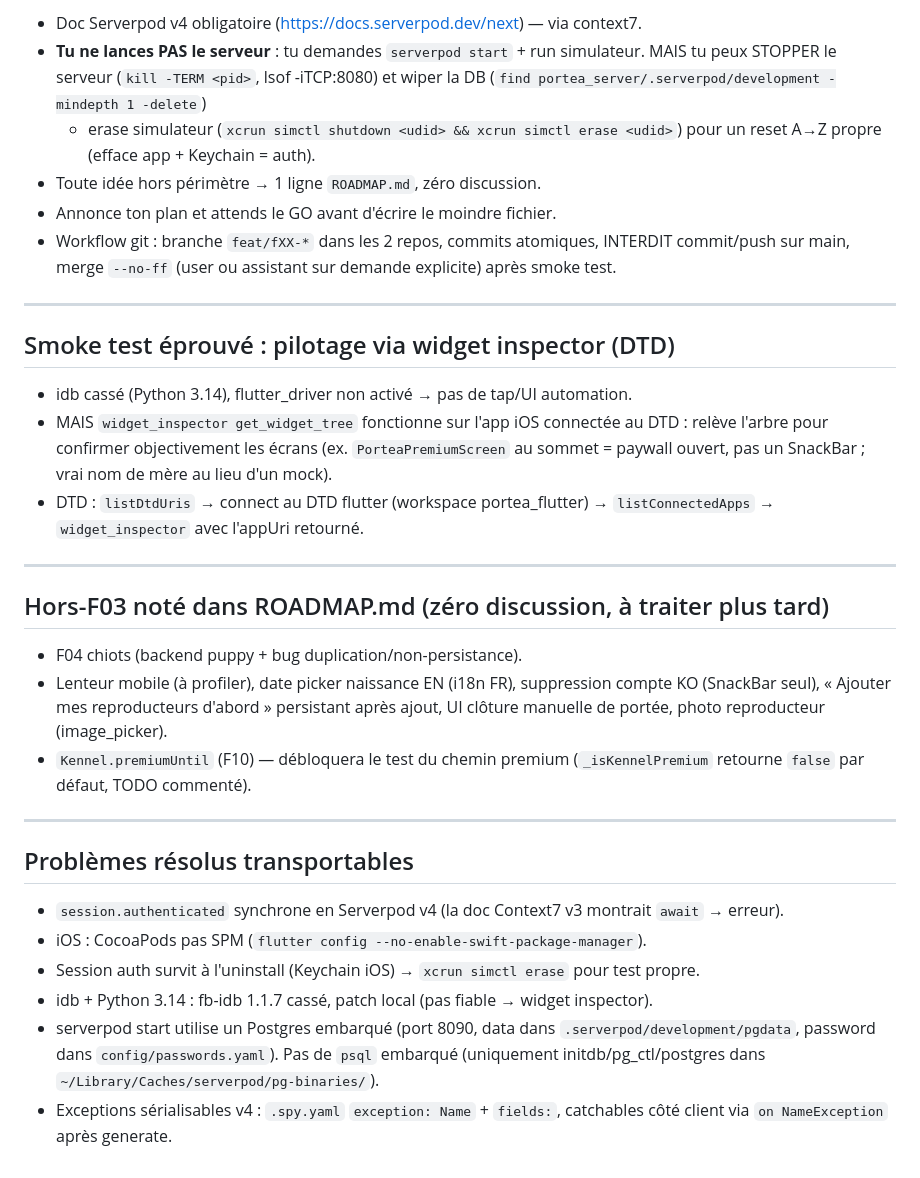
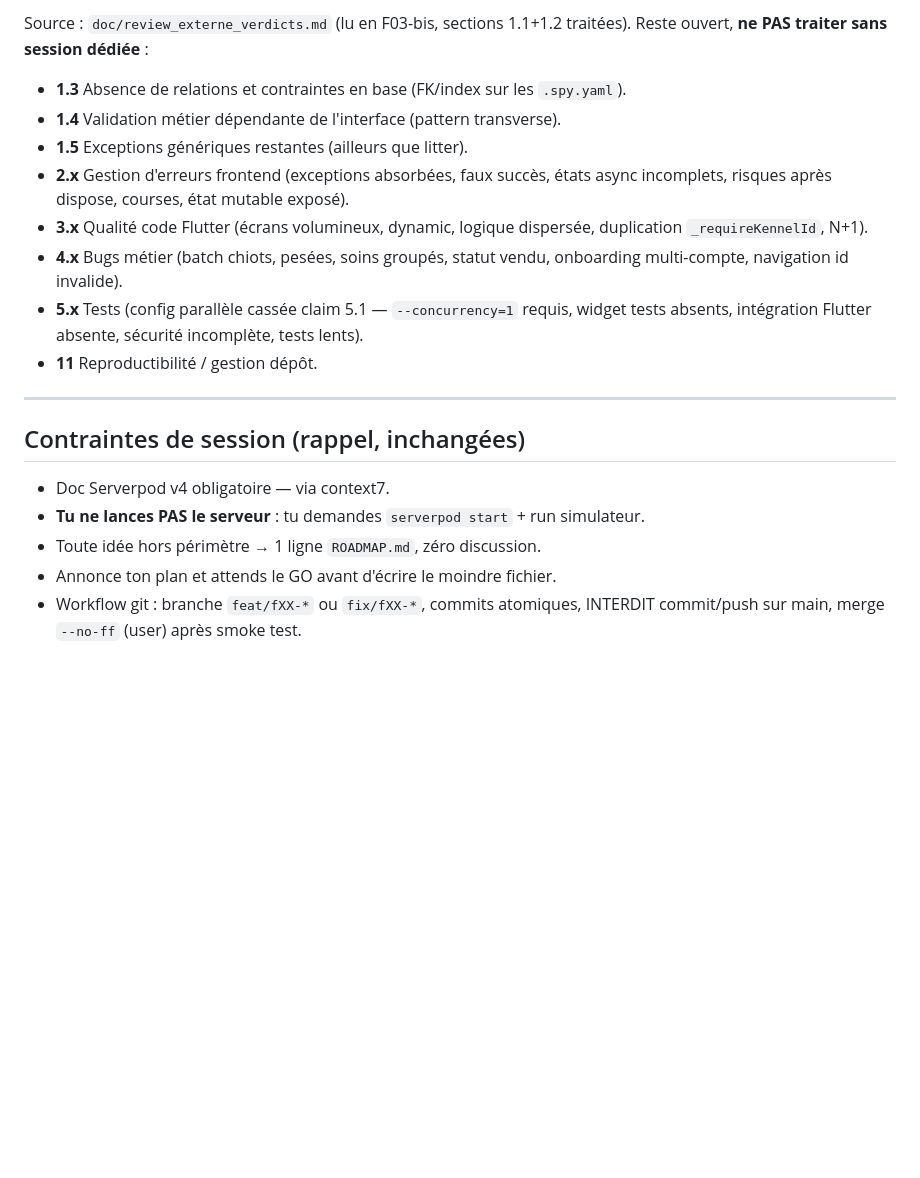
Before and after one commit to cyril-belin/portea_flutter, a Markdown page: memory.md, the part around one of its changes. Drawn GitHub-style; blank space fills up the shorter version.

```diff
--- a/memory.md
+++ b/memory.md
@@ -105,50 +201,28 @@ Référence : `test/integration/litter_endpoint_test.dart` (10 tests, le plus co
 
-- Doc Serverpod v4 obligatoire (https://docs.serverpod.dev/next) — via context7.
-- **Tu ne lances PAS le serveur** : tu demandes `serverpod start` + run simulateur.
-  MAIS tu peux STOPPER le serveur (`kill -TERM <pid>`, lsof -iTCP:8080) et
-  wiper la DB (`find portea_server/.serverpod/development -mindepth 1 -delete`)
-  + erase simulateur (`xcrun simctl shutdown <udid> && xcrun simctl erase <udid>`)
-  pour un reset A→Z propre (efface app + Keychain = auth).
-- Toute idée hors périmètre → 1 ligne `ROADMAP.md`, zéro discussion.
-- Annonce ton plan et attends le GO avant d'écrire le moindre fichier.
-- Workflow git : branche `feat/fXX-*` dans les 2 repos, commits atomiques,
-  INTERDIT commit/push sur main, merge `--no-ff` (user ou assistant sur demande
-  explicite) après smoke test.
+Source : `doc/review_externe_verdicts.md` (lu en F03-bis, sections 1.1+1.2
+traitées). Reste ouvert, **ne PAS traiter sans session dédiée** :
+
+- **1.3** Absence de relations et contraintes en base (FK/index sur les `.spy.yaml`).
+- **1.4** Validation métier dépendante de l'interface (pattern transverse).
+- **1.5** Exceptions génériques restantes (ailleurs que litter).
+- **2.x** Gestion d'erreurs frontend (exceptions absorbées, faux succès,
+  états async incomplets, risques après dispose, courses, état mutable exposé).
+- **3.x** Qualité code Flutter (écrans volumineux, dynamic, logique dispersée,
+  duplication `_requireKennelId`, N+1).
+- **4.x** Bugs métier (batch chiots, pesées, soins groupés, statut vendu,
+  onboarding multi-compte, navigation id invalide).
+- **5.x** Tests (config parallèle cassée claim 5.1 — `--concurrency=1` requis,
+  widget tests absents, intégration Flutter absente, sécurité incomplète,
+  tests lents).
+- **11** Reproductibilité / gestion dépôt.
 
 ---
 
-## Smoke test éprouvé : pilotage via widget inspector (DTD)
+## Contraintes de session (rappel, inchangées)
 
-- idb cassé (Python 3.14), flutter_driver non activé → pas de tap/UI automation.
-- MAIS `widget_inspector get_widget_tree` fonctionne sur l'app iOS connectée au DTD :
-  relève l'arbre pour confirmer objectivement les écrans (ex. `PorteaPremiumScreen`
-  au sommet = paywall ouvert, pas un SnackBar ; vrai nom de mère au lieu d'un mock).
-- DTD : `listDtdUris` → connect au DTD flutter (workspace portea_flutter) →
-  `listConnectedApps` → `widget_inspector` avec l'appUri retourné.
-
----
-
-## Hors-F03 noté dans ROADMAP.md (zéro discussion, à traiter plus tard)
-
-- F04 chiots (backend puppy + bug duplication/non-persistance).
-- Lenteur mobile (à profiler), date picker naissance EN (i18n FR),
-  suppression compte KO (SnackBar seul), « Ajouter mes reproducteurs d'abord »
-  persistant après ajout, UI clôture manuelle de portée, photo reproducteur
-  (image_picker).
-- `Kennel.premiumUntil` (F10) — débloquera le test du chemin premium
-  (`_isKennelPremium` retourne `false` par défaut, TODO commenté).
-
----
-
-## Problèmes résolus transportables
-
-- `session.authenticated` synchrone en Serverpod v4 (la doc Context7 v3 montrait `await` → erreur).
-- iOS : CocoaPods pas SPM (`flutter config --no-enable-swift-package-manager`).
-- Session auth survit à l'uninstall (Keychain iOS) → `xcrun simctl erase` pour test propre.
-- idb + Python 3.14 : fb-idb 1.1.7 cassé, patch local (pas fiable → widget inspector).
-- serverpod start utilise un Postgres embarqué (port 8090, data dans
-  `.serverpod/development/pgdata`, password dans `config/passwords.yaml`).
-  Pas de `psql` embarqué (uniquement initdb/pg_ctl/postgres dans
-  `~/Library/Caches/serverpod/pg-binaries/`).
-- Exceptions sérialisables v4 : `.spy.yaml` `exception: Name` + `fields:`,
-  catchables côté client via `on NameException` après generate.
+- Doc Serverpod v4 obligatoire — via context7.
+- **Tu ne lances PAS le serveur** : tu demandes `serverpod start` + run simulateur.
+- Toute idée hors périmètre → 1 ligne `ROADMAP.md`, zéro discussion.
+- Annonce ton plan et attends le GO avant d'écrire le moindre fichier.
+- Workflow git : branche `feat/fXX-*` ou `fix/fXX-*`, commits atomiques,
+  INTERDIT commit/push sur main, merge `--no-ff` (user) après smoke test.
```
Also changed, not shown: other parts of memory.md (+135 -39 lines).
